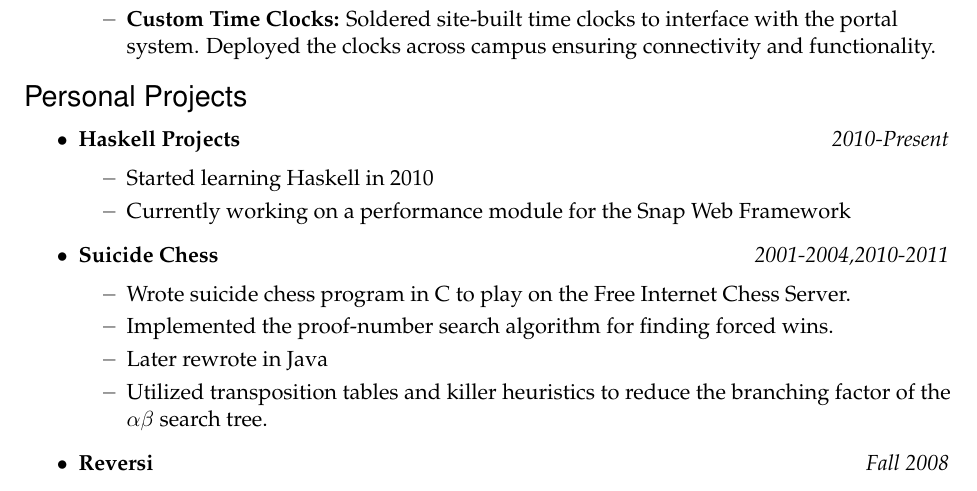
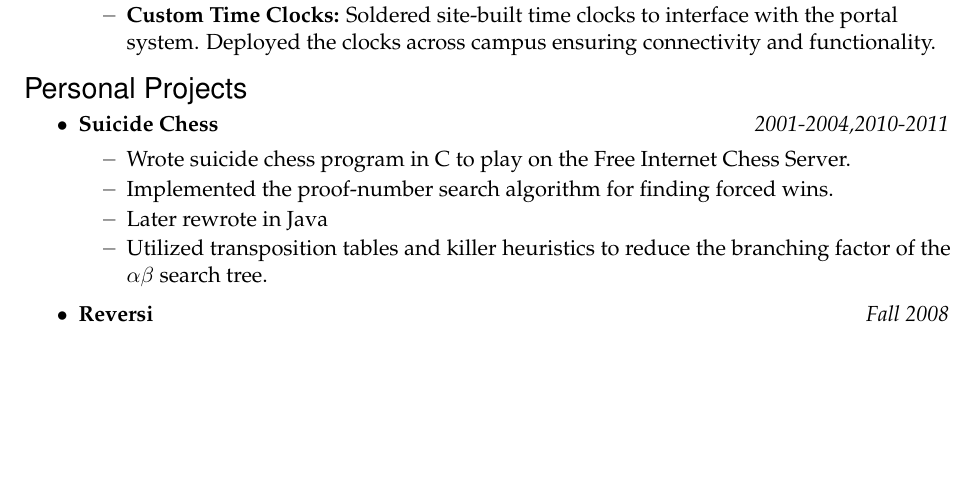
Before and after one commit to aluink/Resume, a LaTeX CV (resume.tex): part of page 2 of 3 before the commit and part of page 2 of 2 after it, cut so that both start at the same text, the shorter picture padded with empty space. Compiled offline with pdfLaTeX.

Commit message:
Removed Haskell

```diff
--- a/resume.tex
+++ b/resume.tex
@@ -215,13 +215,6 @@ Programmer}{July 2009--April 2014}
 \end{ressection}
 
 \begin{ressection}{Personal Projects}
-
-  \begin{resdateditem}{Haskell Projects}{2010-Present}
-    \ressubitem{Started learning Haskell in 2010}
-    \ressubitem{Currently working on a performance module for the Snap Web Framework}
-  \end{resdateditem}
-
-
   \begin{resdateditem}{Suicide Chess}{2001-2004,2010-2011}
     \ressubitem{Wrote suicide chess program in C to play on the Free Internet Chess Server.}
     \ressubitem{Implemented the proof-number search algorithm for finding forced wins.}
```
Also changed, not shown: resume.pdf.
